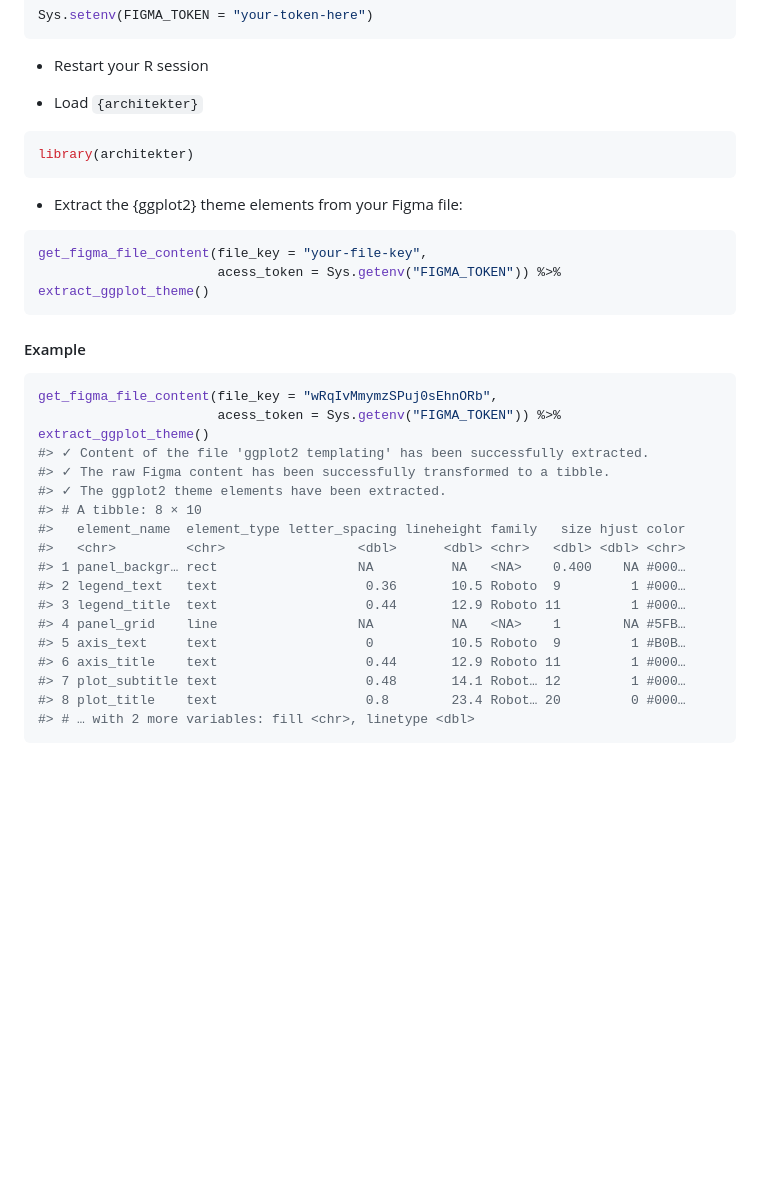
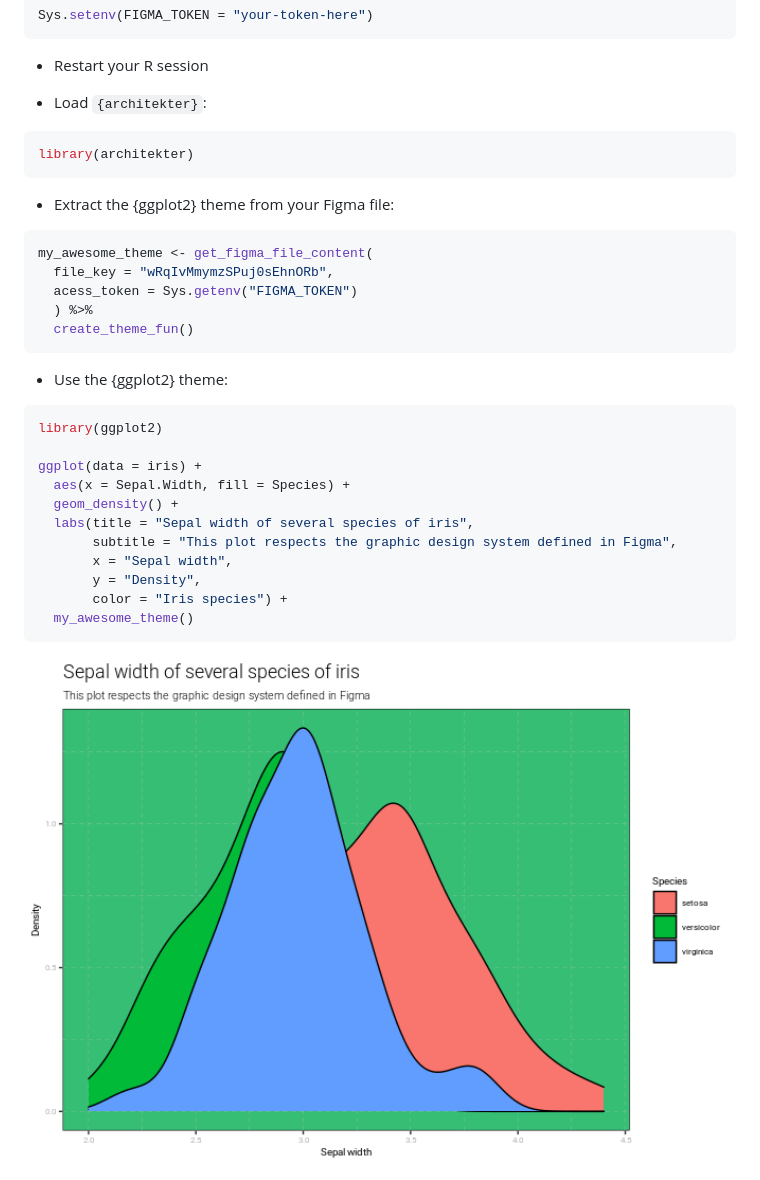
Before and after one commit to ThinkR-open/architekter, a Markdown page: README.md, the part around the change. GitHub-like rendering; pictures changed too: man/figures/README-unnamed-chunk-8-1.png (added); blank space fills up the shorter version.

````diff
--- a/README.md
+++ b/README.md
@@ -78,39 +78,36 @@ Sys.setenv(FIGMA_TOKEN = "your-token-here")
 
 -   Restart your R session
 
--   Load `{architekter}`
+-   Load `{architekter}`:
 
 ``` r
 library(architekter)
 ```
 
--   Extract the {ggplot2} theme elements from your Figma file:
+-   Extract the {ggplot2} theme from your Figma file:
 
 ``` r
-get_figma_file_content(file_key = "your-file-key",
-                       acess_token = Sys.getenv("FIGMA_TOKEN")) %>%
-extract_ggplot_theme()
+my_awesome_theme <- get_figma_file_content(
+  file_key = "wRqIvMmymzSPuj0sEhnORb",
+  acess_token = Sys.getenv("FIGMA_TOKEN")
+  ) %>%
+  create_theme_fun()
 ```
 
-#### Example
+-   Use the {ggplot2} theme:
 
 ``` r
-get_figma_file_content(file_key = "wRqIvMmymzSPuj0sEhnORb",
-                       acess_token = Sys.getenv("FIGMA_TOKEN")) %>%
-extract_ggplot_theme()
-#> ✓ Content of the file 'ggplot2 templating' has been successfully extracted.
-#> ✓ The raw Figma content has been successfully transformed to a tibble.
-#> ✓ The ggplot2 theme elements have been extracted.
-#> # A tibble: 8 × 10
-#>   element_name  element_type letter_spacing lineheight family   size hjust color
-#>   <chr>         <chr>                 <dbl>      <dbl> <chr>   <dbl> <dbl> <chr>
-#> 1 panel_backgr… rect                  NA          NA   <NA>    0.400    NA #000…
-#> 2 legend_text   text                   0.36       10.5 Roboto  9         1 #000…
-#> 3 legend_title  text                   0.44       12.9 Roboto 11         1 #000…
-#> 4 panel_grid    line                  NA          NA   <NA>    1        NA #5FB…
-#> 5 axis_text     text                   0          10.5 Roboto  9         1 #B0B…
-#> 6 axis_title    text                   0.44       12.9 Roboto 11         1 #000…
-#> 7 plot_subtitle text                   0.48       14.1 Robot… 12         1 #000…
-#> 8 plot_title    text                   0.8        23.4 Robot… 20         0 #000…
-#> # … with 2 more variables: fill <chr>, linetype <dbl>
+library(ggplot2)
+
+ggplot(data = iris) +
+  aes(x = Sepal.Width, fill = Species) +
+  geom_density() +
+  labs(title = "Sepal width of several species of iris",
+       subtitle = "This plot respects the graphic design system defined in Figma",
+       x = "Sepal width",
+       y = "Density",
+       color = "Iris species") +
+  my_awesome_theme()
 ```
+
+<img src="man/figures/README-unnamed-chunk-8-1.png" width="100%" />
````
Also changed, not shown: 18 other files.
